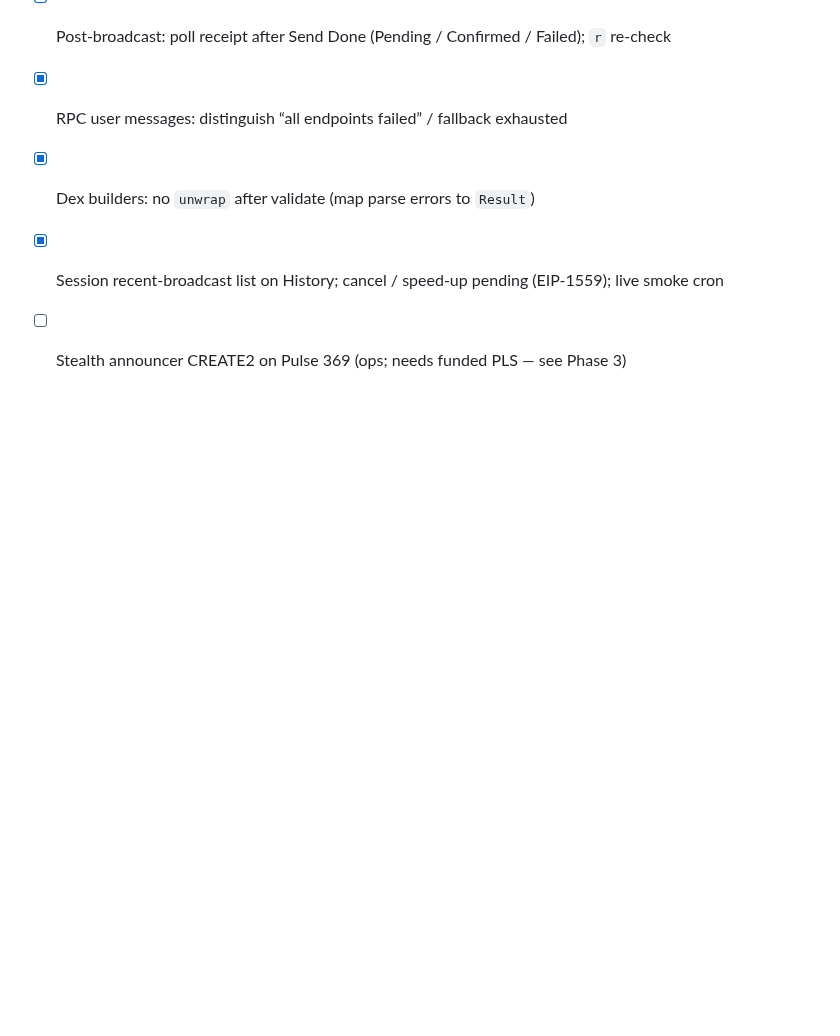
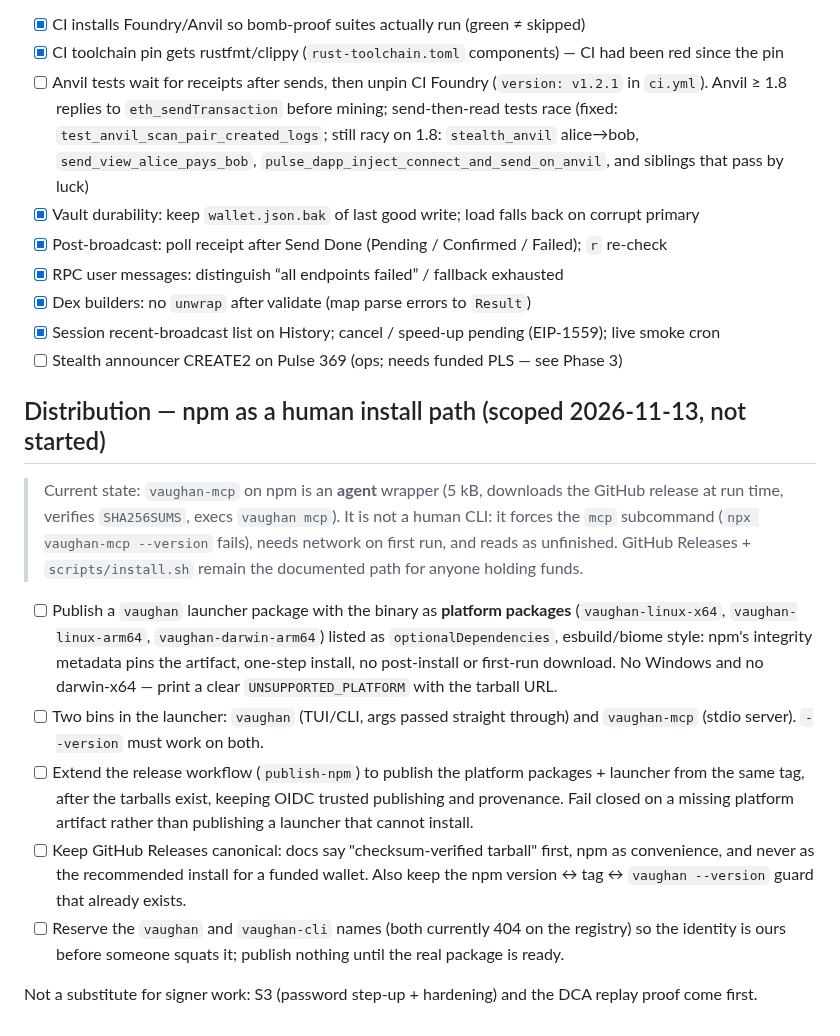
Before and after one commit to r4-ndm/Vaughan-CLI, a Markdown page: TASKS.md, the part around the change. Drawn GitHub-style; blank space fills up the shorter version.

Commit message:
docs(tasks): scope npm as a human install path (platform packages, two bins)
Records why the current vaughan-mcp wrapper is agent-only and what a real launch
would need: optionalDependencies platform packages instead of a first-run download,
two bins, same OIDC publish job, GitHub Releases still canonical for funded wallets.

```diff
--- a/TASKS.md
+++ b/TASKS.md
@@ -733,3 +733,28 @@ Pass: NFT minted on 943; no agent re-prompt between steps; `cargo test -p vaugha
 - [x] Dex builders: no `unwrap` after validate (map parse errors to `Result`)
 - [x] Session recent-broadcast list on History; cancel / speed-up pending (EIP-1559); live smoke cron
 - [ ] Stealth announcer CREATE2 on Pulse 369 (ops; needs funded PLS — see Phase 3)
+
+## Distribution — npm as a human install path (scoped 2026-11-13, not started)
+
+> Current state: `vaughan-mcp` on npm is an **agent** wrapper (5 kB, downloads the GitHub release at
+> run time, verifies `SHA256SUMS`, execs `vaughan mcp`). It is not a human CLI: it forces the `mcp`
+> subcommand (`npx vaughan-mcp --version` fails), needs network on first run, and reads as unfinished.
+> GitHub Releases + `scripts/install.sh` remain the documented path for anyone holding funds.
+
+- [ ] Publish a `vaughan` launcher package with the binary as **platform packages**
+      (`vaughan-linux-x64`, `vaughan-linux-arm64`, `vaughan-darwin-arm64`) listed as
+      `optionalDependencies`, esbuild/biome style: npm's integrity metadata pins the artifact, one-step
+      install, no post-install or first-run download. No Windows and no darwin-x64 — print a clear
+      `UNSUPPORTED_PLATFORM` with the tarball URL.
+- [ ] Two bins in the launcher: `vaughan` (TUI/CLI, args passed straight through) and `vaughan-mcp`
+      (stdio server). `--version` must work on both.
+- [ ] Extend the release workflow (`publish-npm`) to publish the platform packages + launcher from the
+      same tag, after the tarballs exist, keeping OIDC trusted publishing and provenance. Fail closed on
+      a missing platform artifact rather than publishing a launcher that cannot install.
+- [ ] Keep GitHub Releases canonical: docs say "checksum-verified tarball" first, npm as convenience,
+      and never as the recommended install for a funded wallet. Also keep the npm version ↔ tag ↔
+      `vaughan --version` guard that already exists.
+- [ ] Reserve the `vaughan` and `vaughan-cli` names (both currently 404 on the registry) so the identity
+      is ours before someone squats it; publish nothing until the real package is ready.
+
+Not a substitute for signer work: S3 (password step-up + hardening) and the DCA replay proof come first.
```
